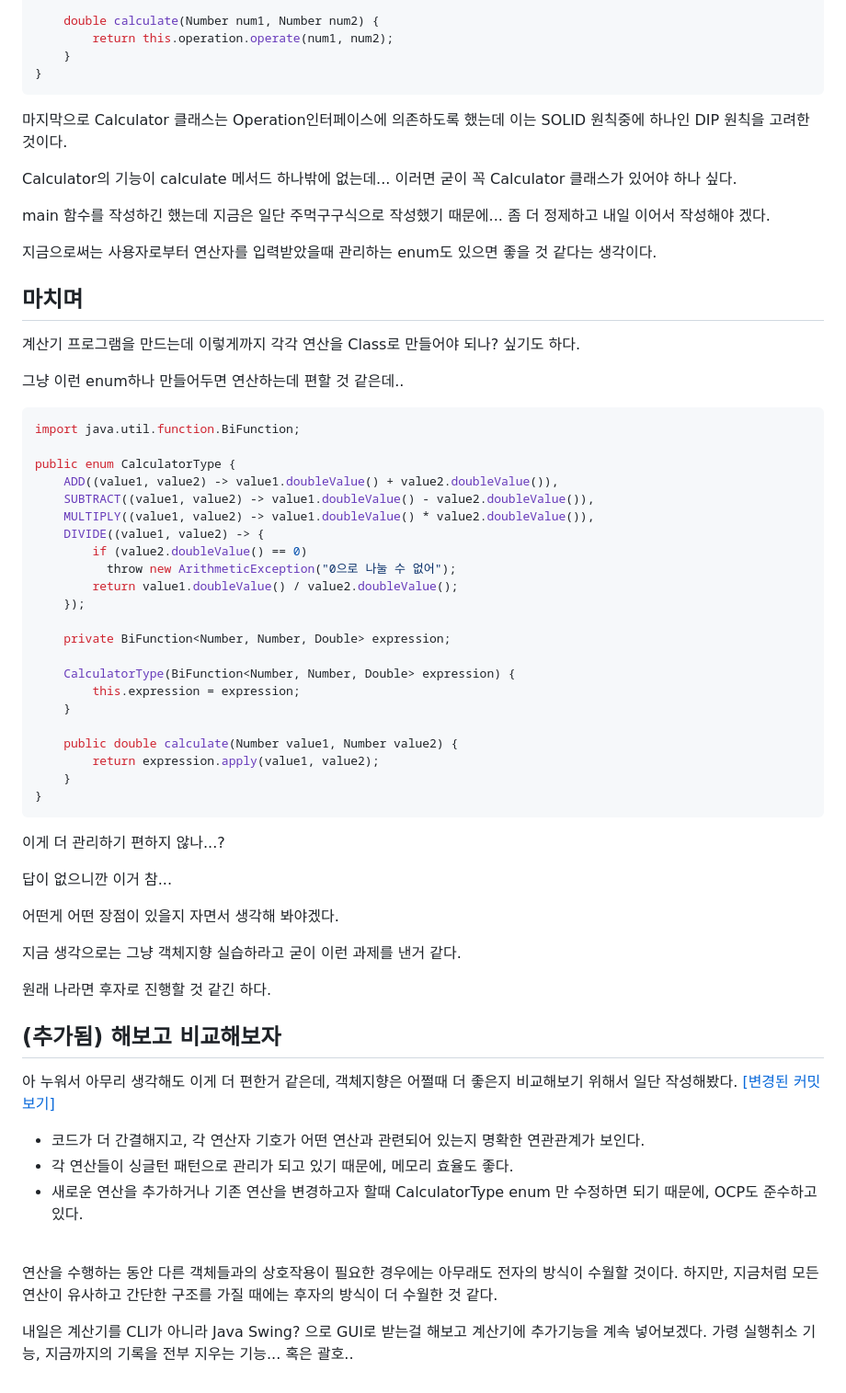
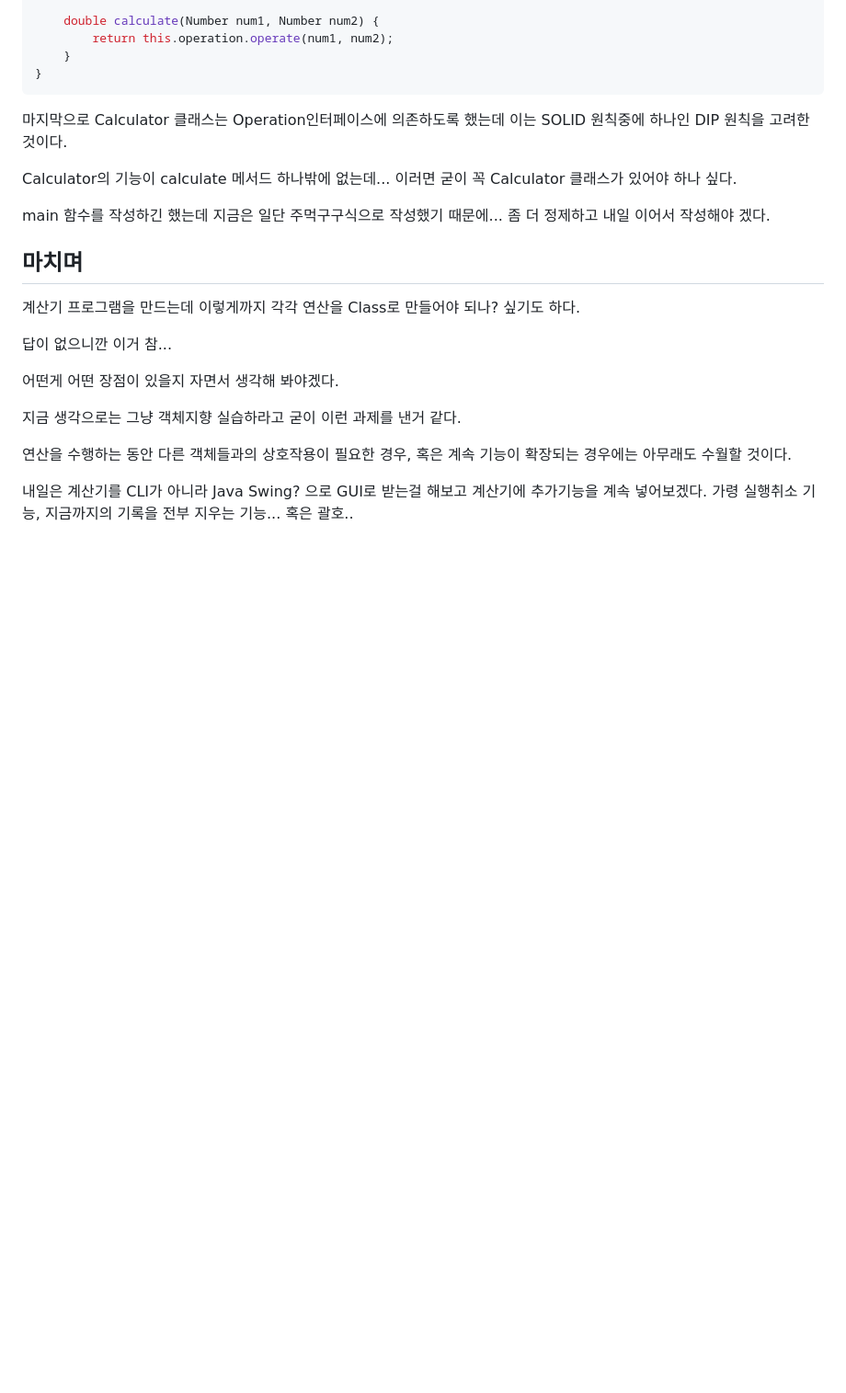
Before and after one commit to yeongbinim/TIL, a Markdown page: 241111_JAVA기초/README.md, the part around the change. Shown at 92% size. Rendered like a GitHub page; blank space fills up the shorter version.

Commit message:
241111: 오타수정

````diff
--- a/241111_JAVA기초/README.md
+++ b/241111_JAVA기초/README.md
@@ -223,42 +223,9 @@ Calculator의 기능이 calculate 메서드 하나밖에 없는데... 이러면
 
 main 함수를 작성하긴 했는데 지금은 일단 주먹구구식으로 작성했기 때문에... 좀 더 정제하고 내일 이어서 작성해야 겠다.
 
-지금으로써는 사용자로부터 연산자를 입력받았을때 관리하는 enum도 있으면 좋을 것 같다는 생각이다.
-
-
-
 ## 마치며
 
 계산기 프로그램을 만드는데 이렇게까지 각각 연산을 Class로 만들어야 되나? 싶기도 하다.
-
-그냥 이런 enum하나 만들어두면 연산하는데 편할 것 같은데..
-
-```java
-import java.util.function.BiFunction;
-
-public enum CalculatorType {
-    ADD((value1, value2) -> value1.doubleValue() + value2.doubleValue()),
-    SUBTRACT((value1, value2) -> value1.doubleValue() - value2.doubleValue()),
-    MULTIPLY((value1, value2) -> value1.doubleValue() * value2.doubleValue()),
-    DIVIDE((value1, value2) -> {
-        if (value2.doubleValue() == 0)
-          throw new ArithmeticException("0으로 나눌 수 없어");
-        return value1.doubleValue() / value2.doubleValue();
-    });
-
-    private BiFunction<Number, Number, Double> expression;
-
-    CalculatorType(BiFunction<Number, Number, Double> expression) {
-        this.expression = expression;
-    }
-
-    public double calculate(Number value1, Number value2) {
-        return expression.apply(value1, value2);
-    }
-}
-```
-
-이게 더 관리하기 편하지 않나...?
 
 답이 없으니깐 이거 참...
 
@@ -266,22 +233,7 @@ public enum CalculatorType {
 
 지금 생각으로는 그냥 객체지향 실습하라고 굳이 이런 과제를 낸거 같다.
 
-원래 나라면 후자로 진행할 것 같긴 하다.
-
-
-## (추가됨) 해보고 비교해보자
-
-아 누워서 아무리 생각해도 이게 더 편한거 같은데, 객체지향은 어쩔때 더 좋은지 비교해보기 위해서 일단 작성해봤다.
-[[변경된 커밋 보기]](https://github.com/yeongbinim/TIL/commit/be128715f324f35fef366fc2546a3f0957db9dcc)
-
-- 코드가 더 간결해지고, 각 연산자 기호가 어떤 연산과 관련되어 있는지 명확한 연관관계가 보인다.
-- 각 연산들이 싱글턴 패턴으로 관리가 되고 있기 때문에, 메모리 효율도 좋다.
-- 새로운 연산을 추가하거나 기존 연산을 변경하고자 할때 CalculatorType enum 만 수정하면 되기 때문에, OCP도 준수하고 있다.
-
-<br/>
-
-연산을 수행하는 동안 다른 객체들과의 상호작용이 필요한 경우에는 아무래도 전자의 방식이 수월할 것이다.
-하지만, 지금처럼 모든 연산이 유사하고 간단한 구조를 가질 때에는 후자의 방식이 더 수월한 것 같다.
+연산을 수행하는 동안 다른 객체들과의 상호작용이 필요한 경우, 혹은 계속 기능이 확장되는 경우에는 아무래도 수월할 것이다.
 
 내일은 계산기를 CLI가 아니라 Java Swing? 으로 GUI로 받는걸 해보고
 계산기에 추가기능을 계속 넣어보겠다.
````
